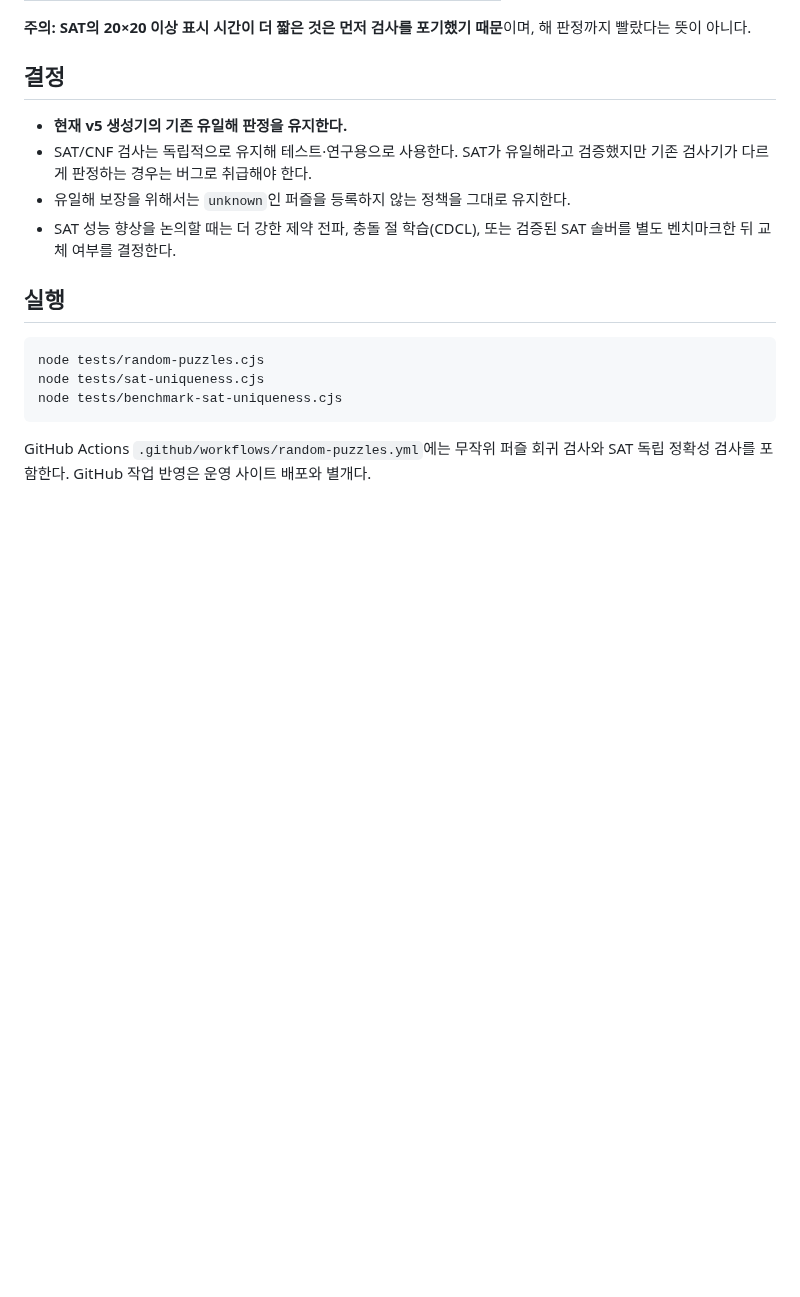
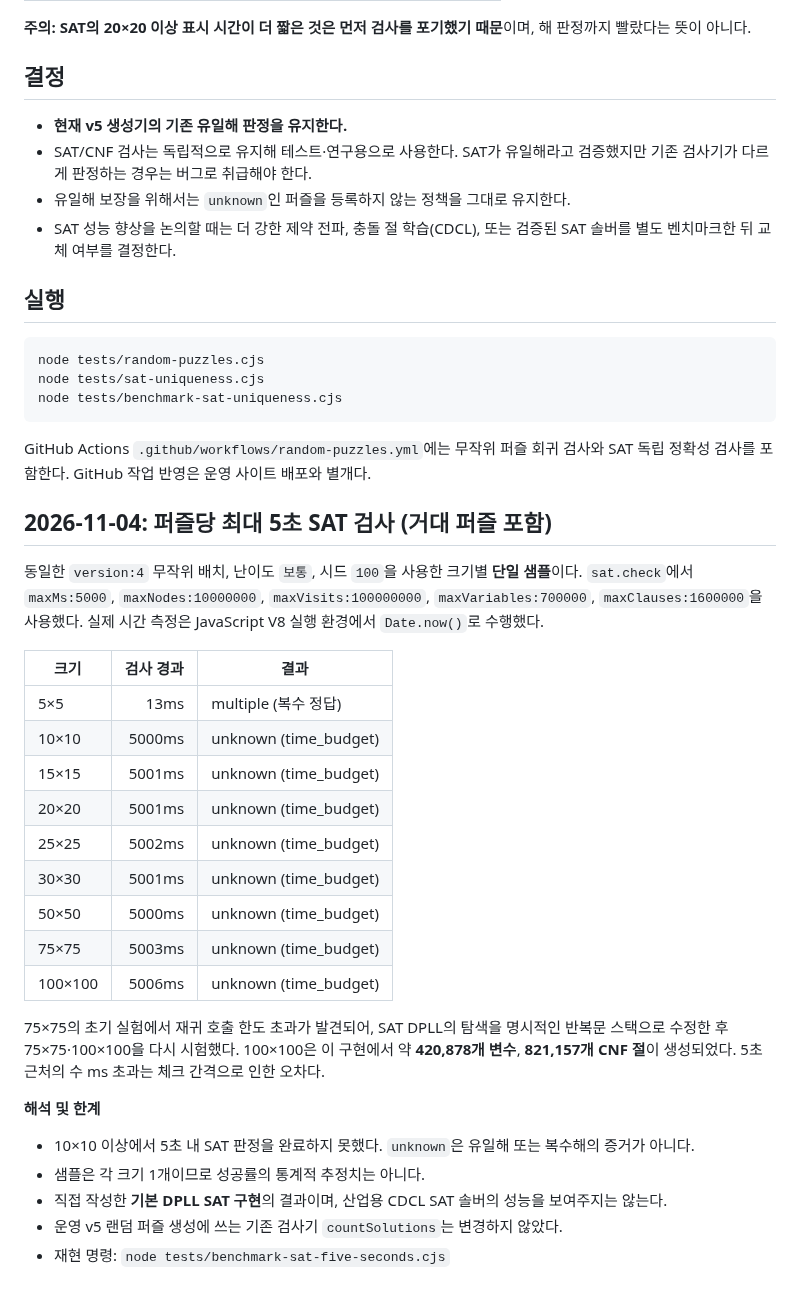
Before and after one commit to ishyun1227/nono-web, a Markdown page: docs/SAT_UNIQUENESS_BENCHMARK.md, the part around the change. GitHub-like rendering; blank space fills up the shorter version.

Commit message:
docs: record five-second SAT tests including 75x75 and 100x100

````diff
--- a/docs/SAT_UNIQUENESS_BENCHMARK.md
+++ b/docs/SAT_UNIQUENESS_BENCHMARK.md
@@ -45,3 +45,33 @@ node tests/benchmark-sat-uniqueness.cjs
 ```
 
 GitHub Actions `.github/workflows/random-puzzles.yml`에는 무작위 퍼즐 회귀 검사와 SAT 독립 정확성 검사를 포함한다. GitHub 작업 반영은 운영 사이트 배포와 별개다.
+
+## 2026-11-04: 퍼즐당 최대 5초 SAT 검사 (거대 퍼즐 포함)
+
+동일한 `version:4` 무작위 배치, 난이도 `보통`, 시드 `100`을 사용한 크기별 **단일 샘플**이다.
+`sat.check`에서 `maxMs:5000`, `maxNodes:10000000`, `maxVisits:100000000`,
+`maxVariables:700000`, `maxClauses:1600000`을 사용했다.
+실제 시간 측정은 JavaScript V8 실행 환경에서 `Date.now()`로 수행했다.
+
+| 크기 | 검사 경과 | 결과 |
+|---|---:|---|
+| 5×5 | 13ms | multiple (복수 정답) |
+| 10×10 | 5000ms | unknown (time_budget) |
+| 15×15 | 5001ms | unknown (time_budget) |
+| 20×20 | 5001ms | unknown (time_budget) |
+| 25×25 | 5002ms | unknown (time_budget) |
+| 30×30 | 5001ms | unknown (time_budget) |
+| 50×50 | 5000ms | unknown (time_budget) |
+| 75×75 | 5003ms | unknown (time_budget) |
+| 100×100 | 5006ms | unknown (time_budget) |
+
+75×75의 초기 실험에서 재귀 호출 한도 초과가 발견되어, SAT DPLL의 탐색을 명시적인 반복문 스택으로 수정한 후 75×75·100×100을 다시 시험했다.
+100×100은 이 구현에서 약 **420,878개 변수**, **821,157개 CNF 절**이 생성되었다.
+5초 근처의 수 ms 초과는 체크 간격으로 인한 오차다.
+
+**해석 및 한계**
+- 10×10 이상에서 5초 내 SAT 판정을 완료하지 못했다. `unknown`은 유일해 또는 복수해의 증거가 아니다.
+- 샘플은 각 크기 1개이므로 성공률의 통계적 추정치는 아니다.
+- 직접 작성한 **기본 DPLL SAT 구현**의 결과이며, 산업용 CDCL SAT 솔버의 성능을 보여주지는 않는다.
+- 운영 v5 랜덤 퍼즐 생성에 쓰는 기존 검사기 `countSolutions`는 변경하지 않았다.
+- 재현 명령: `node tests/benchmark-sat-five-seconds.cjs`
````
